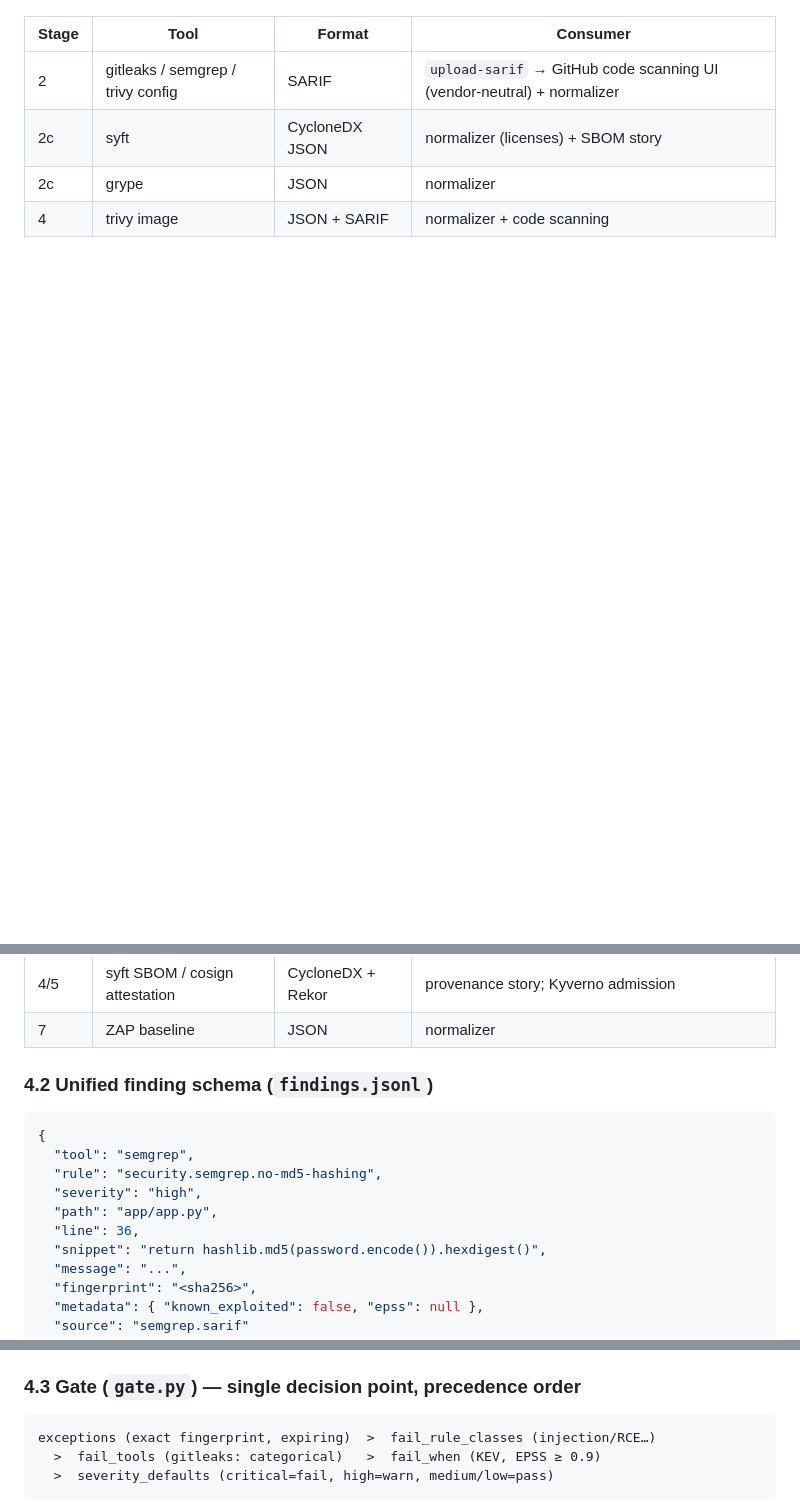
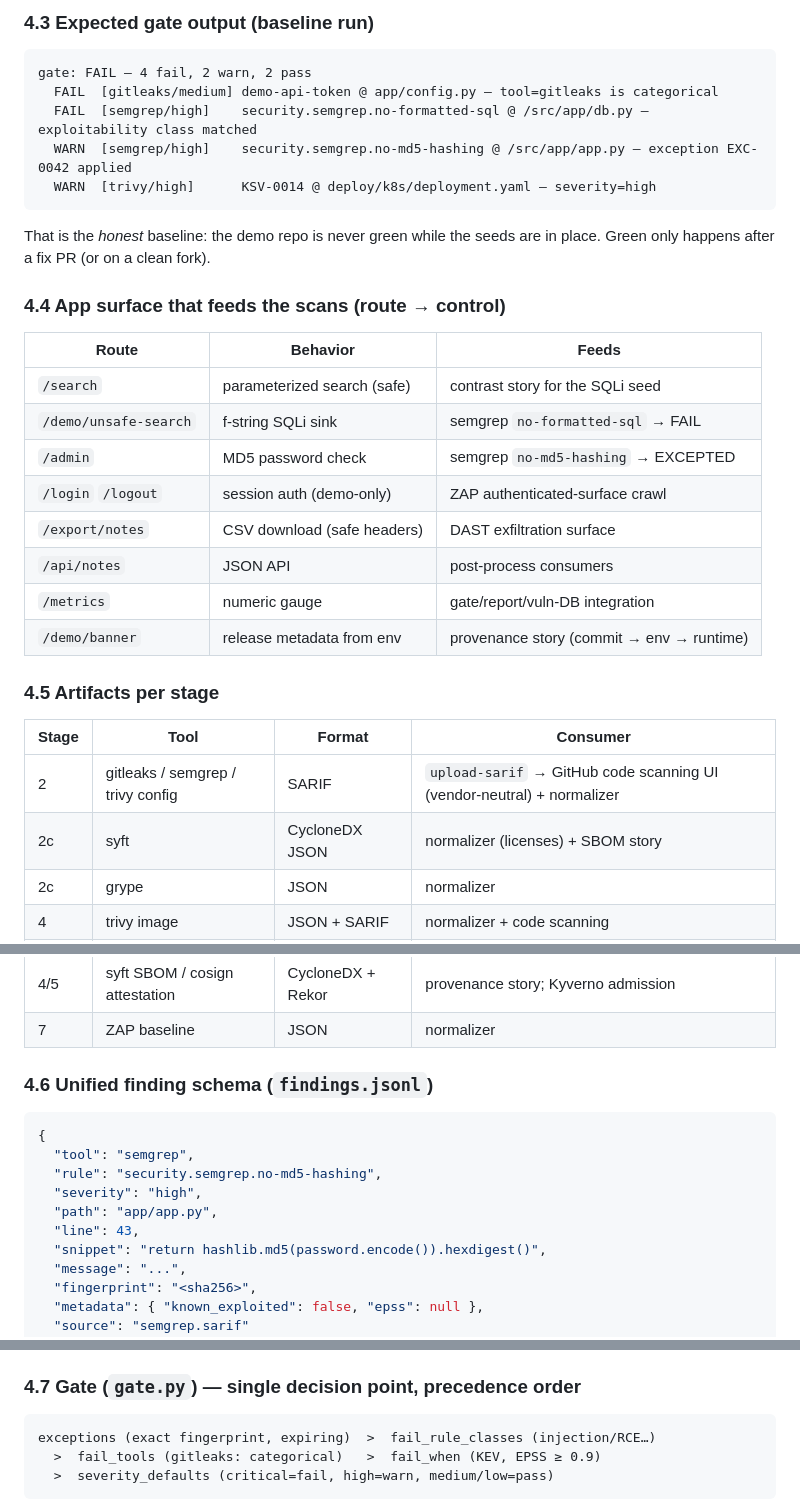
Before and after one commit to PadishahIII/devsecops-demo, a Markdown page: docs/DESIGN.md, 3 parts joined by grey strips. Drawn GitHub-style; blank space fills up the shorter version.

````diff
--- a/docs/DESIGN.md
+++ b/docs/DESIGN.md
@@ -82,3 +112,29 @@ artifacts only, consumed by anything later (vuln DB, Slack, renderer).
+### 4.3 Expected gate output (baseline run)
+
+```
+gate: FAIL — 4 fail, 2 warn, 2 pass
+  FAIL  [gitleaks/medium] demo-api-token @ app/config.py — tool=gitleaks is categorical
+  FAIL  [semgrep/high]    security.semgrep.no-formatted-sql @ /src/app/db.py — exploitability class matched
+  WARN  [semgrep/high]    security.semgrep.no-md5-hashing @ /src/app/app.py — exception EXC-0042 applied
+  WARN  [trivy/high]      KSV-0014 @ deploy/k8s/deployment.yaml — severity=high
+```
+
+That is the *honest* baseline: the demo repo is never green while the seeds are
+in place. Green only happens after a fix PR (or on a clean fork).
+
+### 4.4 App surface that feeds the scans (route → control)
+
+| Route | Behavior | Feeds |
+| --- | --- | --- |
+| `/search` | parameterized search (safe) | contrast story for the SQLi seed |
+| `/demo/unsafe-search` | f-string SQLi sink | semgrep `no-formatted-sql` → FAIL |
+| `/admin` | MD5 password check | semgrep `no-md5-hashing` → EXCEPTED |
+| `/login` `/logout` | session auth (demo-only) | ZAP authenticated-surface crawl |
+| `/export/notes` | CSV download (safe headers) | DAST exfiltration surface |
+| `/api/notes` | JSON API | post-process consumers |
+| `/metrics` | numeric gauge | gate/report/vuln-DB integration |
+| `/demo/banner` | release metadata from env | provenance story (commit → env → runtime) |
+### 4.5 Artifacts per stage
 
 | Stage | Tool                              | Format            | Consumer                                                               |
 | ----- | --------------------------------- | ----------------- | ---------------------------------------------------------------------- |
@@ -89,7 +145,7 @@ artifacts only, consumed by anything later (vuln DB, Slack, renderer).
 | 4/5   | syft SBOM / cosign attestation    | CycloneDX + Rekor | provenance story; Kyverno admission                                    |
 | 7     | ZAP baseline                      | JSON              | normalizer                                                             |
 
-### 4.2 Unified finding schema (`findings.jsonl`)
+### 4.6 Unified finding schema (`findings.jsonl`)
 
 ```json
 {
@@ -97,7 +153,7 @@ artifacts only, consumed by anything later (vuln DB, Slack, renderer).
   "rule": "security.semgrep.no-md5-hashing",
   "severity": "high",
   "path": "app/app.py",
-  "line": 36,
+  "line": 43,
   "snippet": "return hashlib.md5(password.encode()).hexdigest()",
   "message": "...",
   "fingerprint": "<sha256>",
@@ -115,7 +171,7 @@ artifacts only, consumed by anything later (vuln DB, Slack, renderer).
   fallback from §3-2); grype/trivy/ZAP use native severities canonicalized to
   `critical/high/medium/low/informational`.
 
-### 4.3 Gate (`gate.py`) — single decision point, precedence order
+### 4.7 Gate (`gate.py`) — single decision point, precedence order
 
 ```
 exceptions (exact fingerprint, expiring)  >  fail_rule_classes (injection/RCE…)
````
Also changed, not shown: other parts of docs/DESIGN.md (+46 -8 lines).
